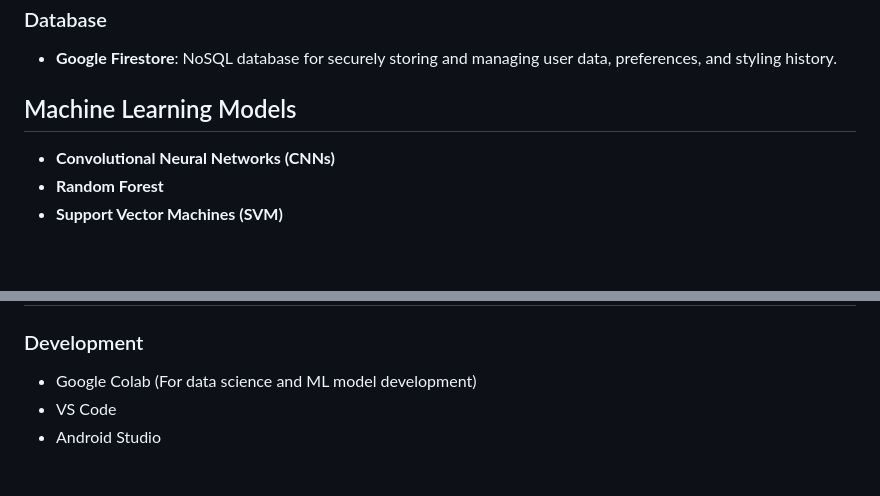
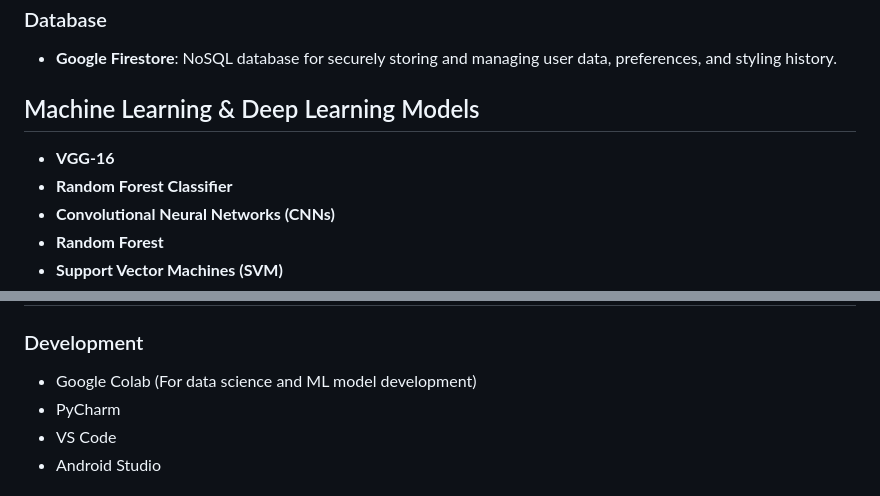
Before and after one commit to IT21894824/Visual-Style-Advisor, a Markdown page: README.md, 2 parts joined by grey strips. Drawn GitHub-style; blank space fills up the shorter version.

```diff
--- a/README.md
+++ b/README.md
@@ -121,7 +121,9 @@ To develop a machine learning-based mobile application that offers personalized
 - **Google Firestore**: NoSQL database for securely storing and managing user data, preferences, and styling history.
 
 
-## Machine Learning Models
+## Machine Learning & Deep Learning Models
+- **VGG-16**
+- **Random Forest Classifier**
 - **Convolutional Neural Networks (CNNs)**
 - **Random Forest**
 - **Support Vector Machines (SVM)**
@@ -161,6 +163,7 @@ To develop a machine learning-based mobile application that offers personalized
 
 ### Development
 - Google Colab (For data science and ML model development)
+- PyCharm
 - VS Code
 - Android Studio
 
```
